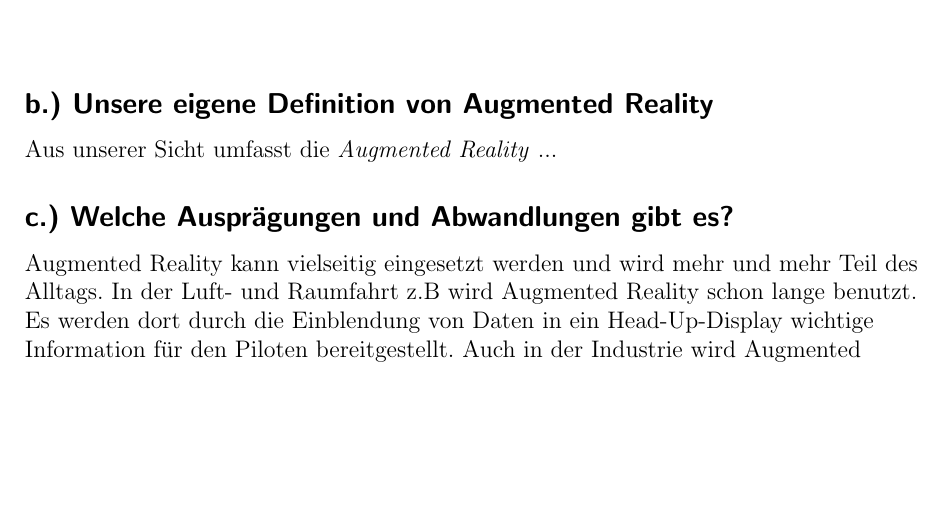
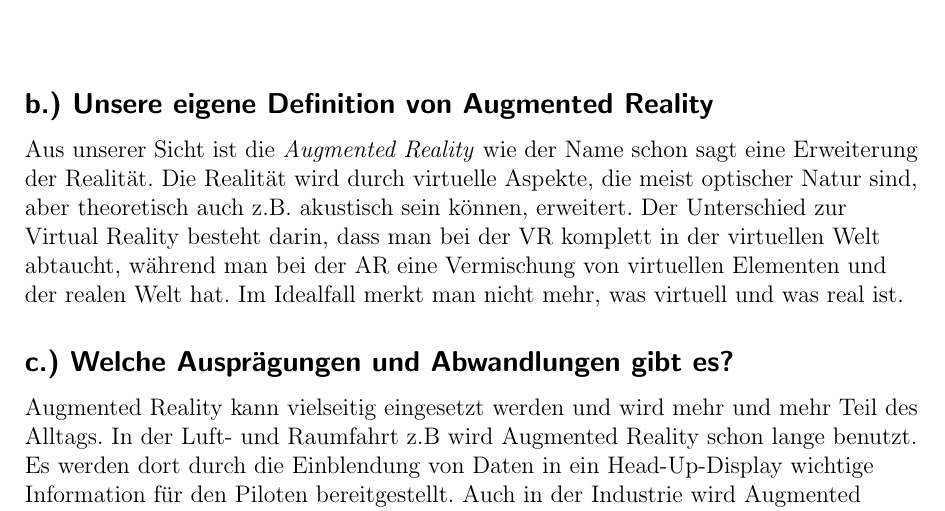
Before and after one commit to andreas-uni4/wi1-uni-a01, a LaTeX document (WI1-Abgabe1-A01-1.tex): part of page 4 of 13 before the commit and part of page 4 of 14 after it, cut so that both start at the same text, the shorter picture padded with empty space. Compiled offline with pdfLaTeX.

Commit message:
update222

```diff
--- a/WI1-Abgabe1-A01-1.tex
+++ b/WI1-Abgabe1-A01-1.tex
@@ -101,10 +101,12 @@ Die ersten Ansätze für eine mögliche Anwendung von der \textit{Augmented Real
 
 \subsection*{\label{sub2:thema}b.) Unsere eigene Definition von Augmented Reality}
 \addcontentsline{toc}{subsection}{b.) Unsere eigene Definition von Augmented Reality}
-Aus unserer Sicht umfasst die \textit{Augmented Reality} ...
+
+Aus unserer Sicht ist die \textit{Augmented Reality} wie der Name schon sagt eine Erweiterung der Realität. Die Realität wird durch virtuelle Aspekte, die meist optischer Natur sind, aber theoretisch auch z.B. akustisch sein können, erweitert. Der Unterschied zur Virtual Reality besteht darin, dass man bei der VR komplett in der virtuellen Welt abtaucht, während man bei der AR eine Vermischung von virtuellen Elementen und der realen Welt hat. Im Idealfall merkt man nicht mehr, was virtuell und was real ist.
 
 \subsection*{\label{sub3:thema}c.) Welche Ausprägungen und Abwandlungen gibt es?}
 \addcontentsline{toc}{subsection}{c.) Welche Ausprägungen und Abwandlungen gibt es?}
+
 Augmented Reality kann vielseitig eingesetzt werden und wird mehr und mehr Teil des Alltags. In der Luft- und Raumfahrt z.B wird Augmented Reality schon lange benutzt. Es werden dort durch die Einblendung von Daten in ein Head-Up-Display wichtige Information für den Piloten bereitgestellt. Auch in der Industrie wird Augmented Reality im großen Stil eingesetzt. Sei es bei der Fertigung komplexer Bauteile oder im Flugzeug- und Autobau – über eine AR-Brille vermittelte Informationen zu komplexen Arbeitsschritten erleichtern häufig die Arbeit. Zunehmend wird Augmented Reality auch bei der Reparatur von Autos genutzt, da so Zeit gespart und Fehler vermieden werden. Auch in großen Lagerhallen wird den Gabelstaplerfahrern mithilfe von Augmented Reality Systemen Weginformation ins Sichtfeld eingeblendet. Häufig sind diese modernen Datenbrillen auch mit Lautsprechern ausgestattet, sodass die Nutzer nicht nur visuelle sondern auch auditive Hilfe bekommen. (siehe Abb. \ref{fig:autoholo})
 \linebreak
 
```
Also changed, not shown: WI1-Abgabe1-A01-1.tex (2 more changed lines).
